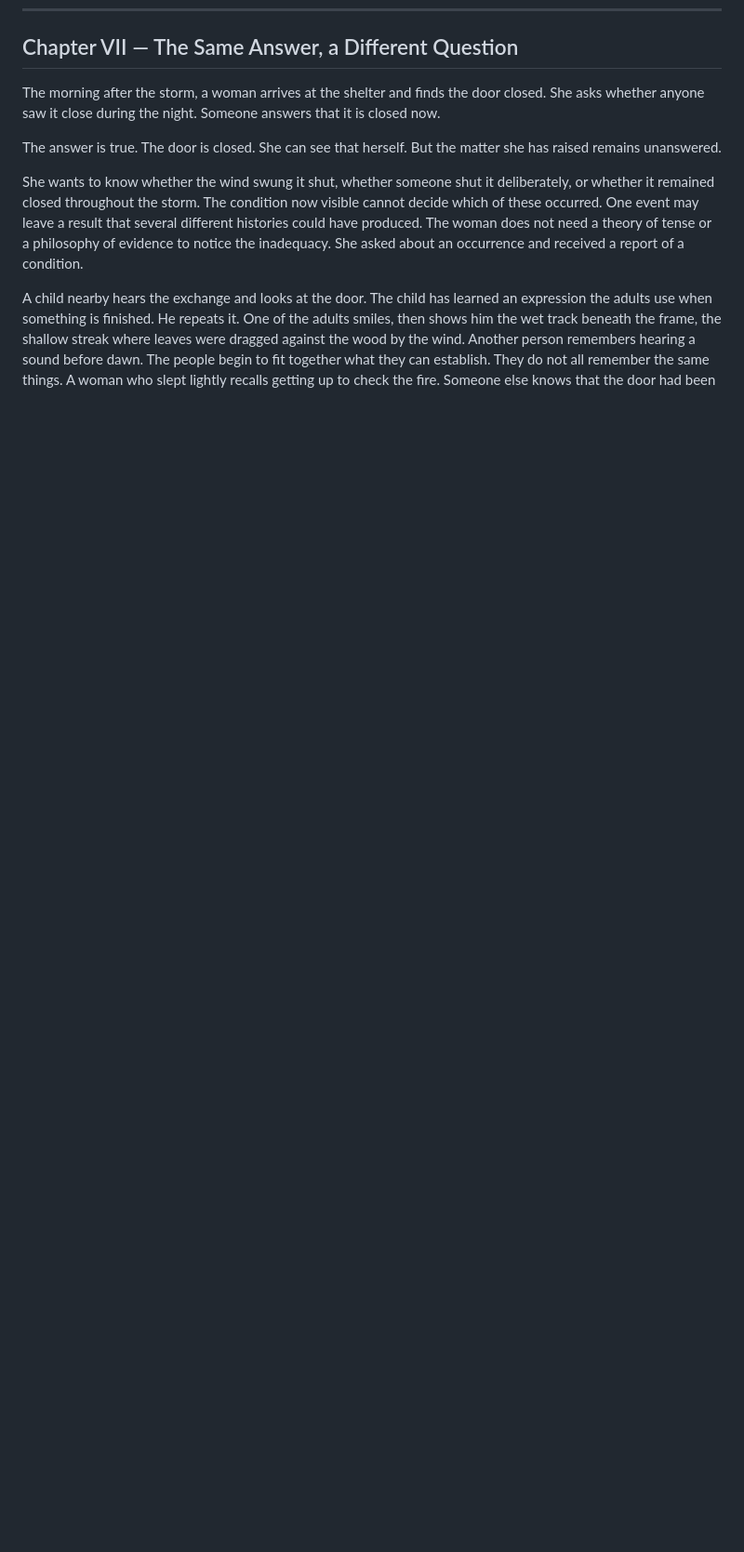
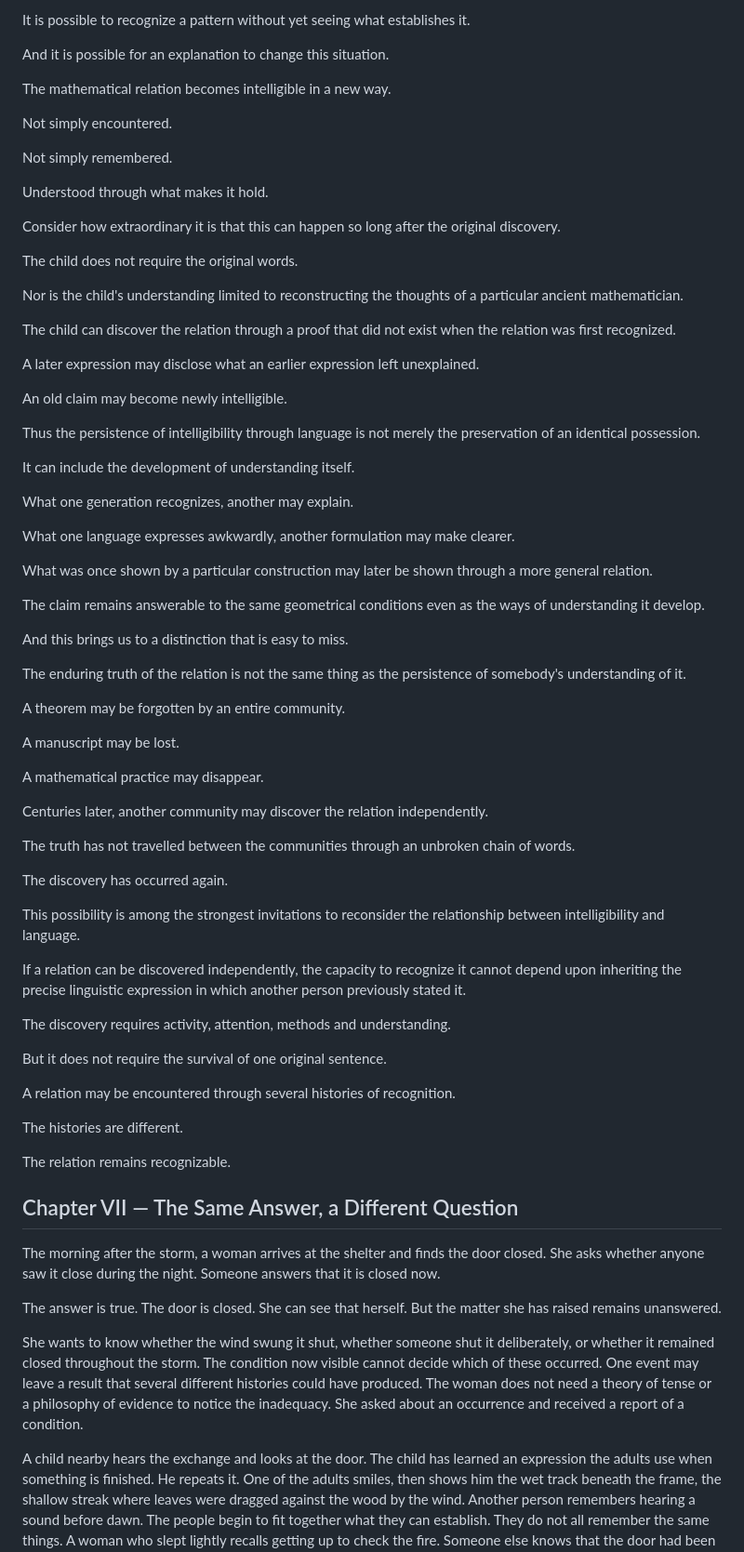
Before and after one commit to TitanicParker/fiche-ceathar, a Markdown page: Fountainhead_II.md, the part around one of its changes. Shown at 93% size. Drawn GitHub-style; blank space fills up the shorter version.

Commit message:
Restore Fountainhead II Chapter IV, first portion

```diff
--- a/Fountainhead_II.md
+++ b/Fountainhead_II.md
@@ -1149,3 +1234,69 @@ And, in doing so, it reveals the intelligibility within which it has come to exi
+It is possible to recognize a pattern without yet seeing what establishes it.
+
+And it is possible for an explanation to change this situation.
+
+The mathematical relation becomes intelligible in a new way.
+
+Not simply encountered.
+
+Not simply remembered.
+
+Understood through what makes it hold.
+
+Consider how extraordinary it is that this can happen so long after the original discovery.
+
+The child does not require the original words.
+
+Nor is the child's understanding limited to reconstructing the thoughts of a particular ancient mathematician.
+
+The child can discover the relation through a proof that did not exist when the relation was first recognized.
+
+A later expression may disclose what an earlier expression left unexplained.
+
+An old claim may become newly intelligible.
+
+Thus the persistence of intelligibility through language is not merely the preservation of an identical possession.
+
+It can include the development of understanding itself.
+
+What one generation recognizes, another may explain.
+
+What one language expresses awkwardly, another formulation may make clearer.
+
+What was once shown by a particular construction may later be shown through a more general relation.
+
+The claim remains answerable to the same geometrical conditions even as the ways of understanding it develop.
+
+And this brings us to a distinction that is easy to miss.
+
+The enduring truth of the relation is not the same thing as the persistence of somebody's understanding of it.
+
+A theorem may be forgotten by an entire community.
+
+A manuscript may be lost.
+
+A mathematical practice may disappear.
+
+Centuries later, another community may discover the relation independently.
+
+The truth has not travelled between the communities through an unbroken chain of words.
+
+The discovery has occurred again.
+
+This possibility is among the strongest invitations to reconsider the relationship between intelligibility and language.
+
+If a relation can be discovered independently, the capacity to recognize it cannot depend upon inheriting the precise linguistic expression in which another person previously stated it.
+
+The discovery requires activity, attention, methods and understanding.
+
+But it does not require the survival of one original sentence.
+
+A relation may be encountered through several histories of recognition.
+
+The histories are different.
+
+The relation remains recognizable.
+
 ## Chapter VII — The Same Answer, a Different Question
 
 The morning after the storm, a woman arrives at the shelter and finds the door closed. She asks whether anyone saw it close during the night. Someone answers that it is closed now.
```
Also changed, not shown: other parts of Fountainhead_II.md (+85 -0 lines).
